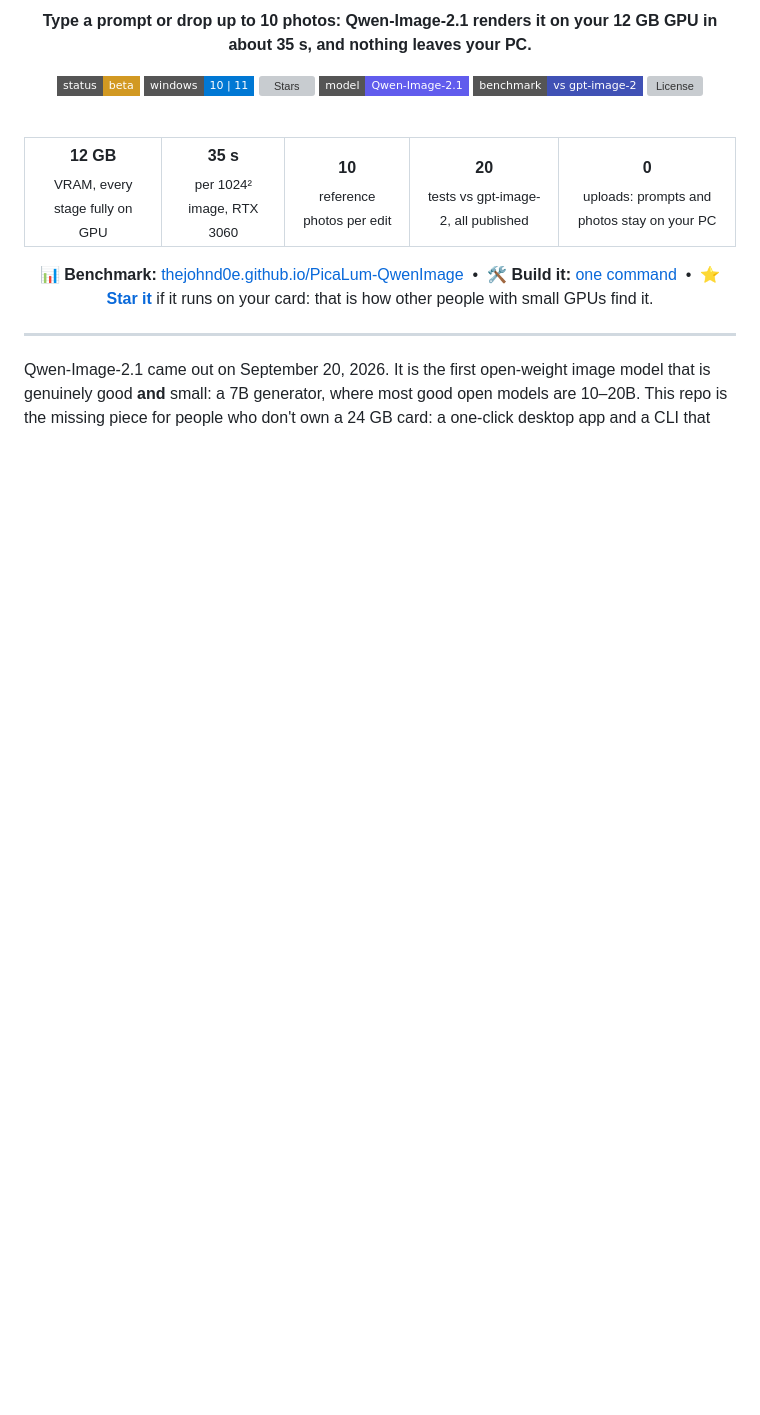
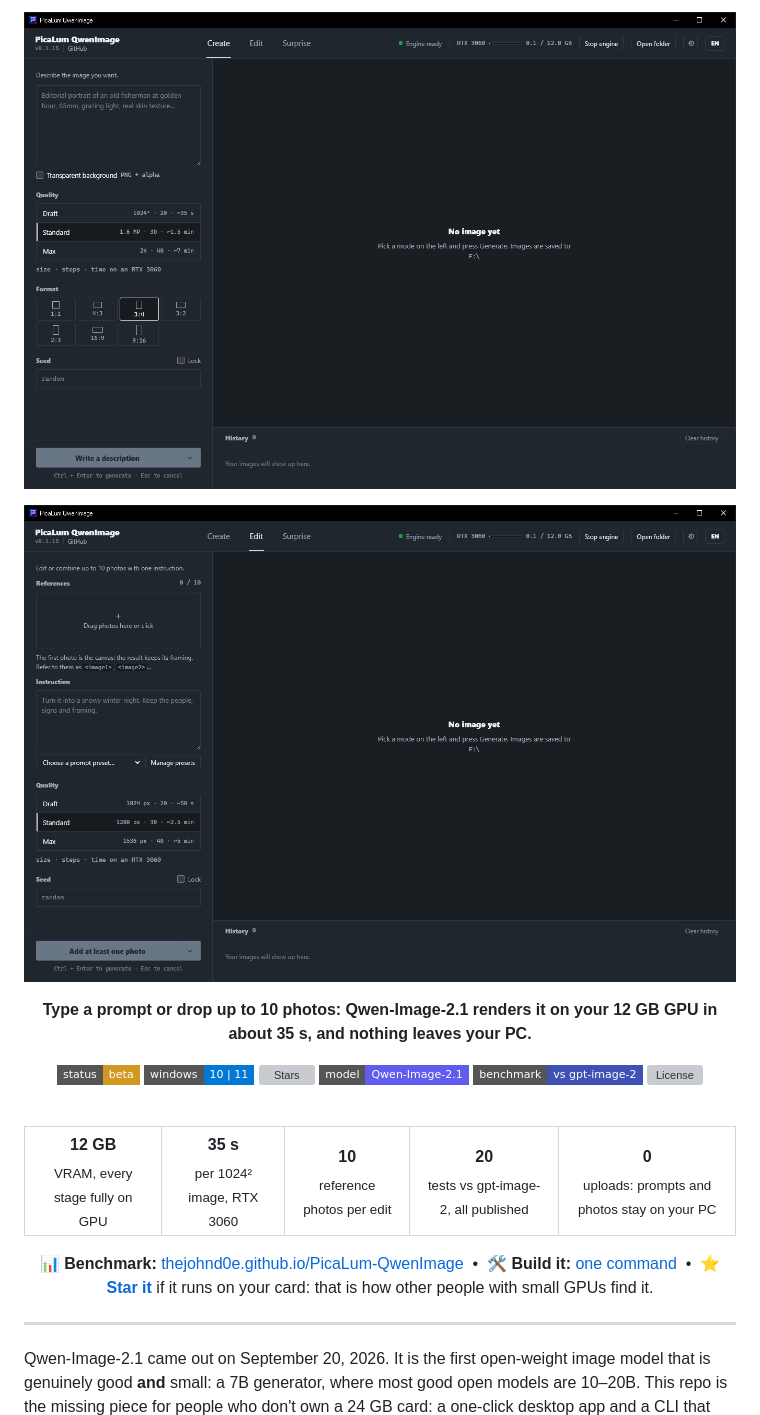
Before and after one commit to thejohnd0e/PicaLum-QwenImage, a Markdown page: README.md, the part around the change. GitHub-like rendering; badges without logos; blank space fills up the shorter version; grey boxes are pictures that could not be loaded.

Commit message:
Show updated application screenshots at the start of README

```diff
--- a/README.md
+++ b/README.md
@@ -1,4 +1,7 @@
 <div align="center">
+
+<p><img src="assets/Screenshot%20-%202026-10-12%2017.44.28.png" alt="PicaLum QwenImage — Create mode with prompt, quality, aspect ratio and seed controls" width="100%"/></p>
+<p><img src="assets/Screenshot%20-%202026-10-12%2017.44.39.png" alt="PicaLum QwenImage — Edit mode with reference photos, editing instruction and prompt presets" width="100%"/></p>
 
 **Type a prompt or drop up to 10 photos: Qwen-Image-2.1 renders it on your 12 GB GPU in about 35 s, and nothing leaves your PC.**
 
```
